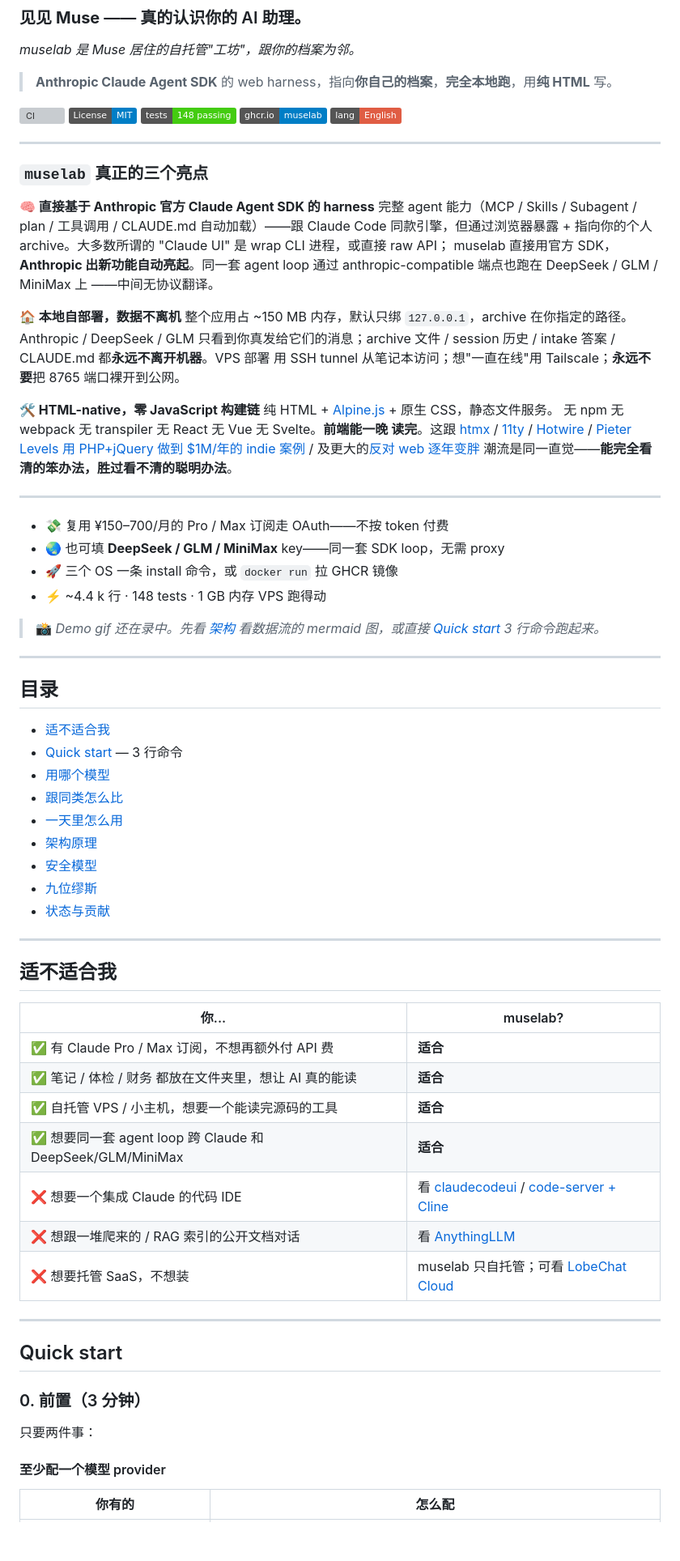
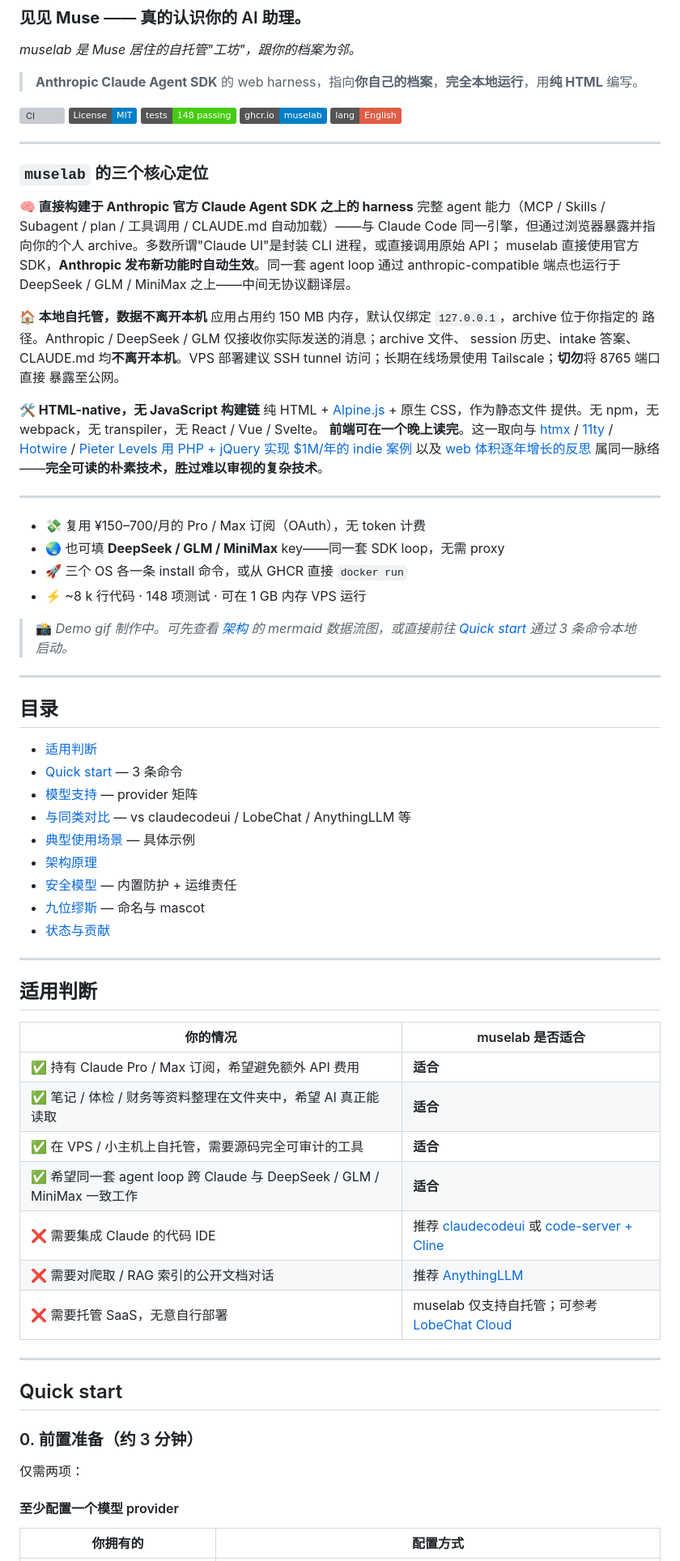
Before and after one commit to hesorchen/muselab, a Markdown page: README_zh.md, the part around one of its changes. Shown at 81% size. Rendered like a GitHub page; badges without logos; blank space fills up the shorter version; grey boxes are pictures that could not be loaded.

```diff
--- a/README_zh.md
+++ b/README_zh.md
@@ -3,7 +3,7 @@
 ### 见见 **Muse** —— 真的认识你的 AI 助理。
 *muselab 是 Muse 居住的自托管"工坊"，跟你的档案为邻。*
 
-> **Anthropic Claude Agent SDK** 的 web harness，指向**你自己的档案**，**完全本地跑**，用**纯 HTML** 写。
+> **Anthropic Claude Agent SDK** 的 web harness，指向**你自己的档案**，**完全本地运行**，用**纯 HTML** 编写。
 
 [![CI](https://github.com/hesorchen/muselab/actions/workflows/ci.yml/badge.svg)](https://github.com/hesorchen/muselab/actions/workflows/ci.yml)
 [![License: MIT](https://img.shields.io/badge/License-MIT-blue.svg)](LICENSE)
@@ -13,78 +13,78 @@
 
 ---
 
-### `muselab` 真正的三个亮点
+### `muselab` 的三个核心定位
 
-**🧠 直接基于 Anthropic 官方 Claude Agent SDK 的 harness**
+**🧠 直接构建于 Anthropic 官方 Claude Agent SDK 之上的 harness**
 完整 agent 能力（MCP / Skills / Subagent / plan / 工具调用 / CLAUDE.md
-自动加载）——跟 Claude Code 同款引擎，但通过浏览器暴露 + 指向你的个人
-archive。大多数所谓的 "Claude UI" 是 wrap CLI 进程，或直接 raw API；
-muselab 直接用官方 SDK，**Anthropic 出新功能自动亮起**。同一套 agent
-loop 通过 anthropic-compatible 端点也跑在 DeepSeek / GLM / MiniMax 上
-——中间无协议翻译。
+自动加载）——与 Claude Code 同一引擎，但通过浏览器暴露并指向你的个人
+archive。多数所谓"Claude UI"是封装 CLI 进程，或直接调用原始 API；
+muselab 直接使用官方 SDK，**Anthropic 发布新功能时自动生效**。同一套
+agent loop 通过 anthropic-compatible 端点也运行于 DeepSeek / GLM /
+MiniMax 之上——中间无协议翻译层。
 
-**🏠 本地自部署，数据不离机**
-整个应用占 ~150 MB 内存，默认只绑 `127.0.0.1`，archive 在你指定的路径。
-Anthropic / DeepSeek / GLM 只看到你真发给它们的消息；archive 文件 /
-session 历史 / intake 答案 / CLAUDE.md 都**永远不离开机器**。VPS 部署
-用 SSH tunnel 从笔记本访问；想"一直在线"用 Tailscale；**永远不要**把
-8765 端口裸开到公网。
+**🏠 本地自托管，数据不离开本机**
+应用占用约 150 MB 内存，默认仅绑定 `127.0.0.1`，archive 位于你指定的
+路径。Anthropic / DeepSeek / GLM 仅接收你实际发送的消息；archive 文件、
+session 历史、intake 答案、CLAUDE.md 均**不离开本机**。VPS 部署建议
+SSH tunnel 访问；长期在线场景使用 Tailscale；**切勿**将 8765 端口直接
+暴露至公网。
 
-**🛠 HTML-native，零 JavaScript 构建链**
-纯 HTML + [Alpine.js](https://alpinejs.dev) + 原生 CSS，静态文件服务。
-无 npm 无 webpack 无 transpiler 无 React 无 Vue 无 Svelte。**前端能一晚
-读完**。这跟 [htmx](https://htmx.org) / [11ty](https://www.11ty.dev) /
-[Hotwire](https://hotwired.dev) / [Pieter Levels 用 PHP+jQuery 做到
-$1M/年的 indie 案例](https://twitter.com/levelsio) / 及更大的[反对 web
-逐年变胖](https://infrequently.org/2024/01/performance-inequality-gap-2024/)
-潮流是同一直觉——**能完全看清的笨办法，胜过看不清的聪明办法**。
+**🛠 HTML-native，无 JavaScript 构建链**
+纯 HTML + [Alpine.js](https://alpinejs.dev) + 原生 CSS，作为静态文件
+提供。无 npm，无 webpack，无 transpiler，无 React / Vue / Svelte。
+**前端可在一个晚上读完**。这一取向与 [htmx](https://htmx.org) /
+[11ty](https://www.11ty.dev) / [Hotwire](https://hotwired.dev) /
+[Pieter Levels 用 PHP + jQuery 实现 $1M/年的 indie 案例](https://twitter.com/levelsio)
+以及 [web 体积逐年增长的反思](https://infrequently.org/2024/01/performance-inequality-gap-2024/)
+属同一脉络——**完全可读的朴素技术，胜过难以审视的复杂技术**。
 
 ---
 
-- 💸 复用 ¥150–700/月的 Pro / Max 订阅走 OAuth——不按 token 付费
+- 💸 复用 ¥150–700/月的 Pro / Max 订阅（OAuth），无 token 计费
 - 🌏 也可填 **DeepSeek / GLM / MiniMax** key——同一套 SDK loop，无需 proxy
-- 🚀 三个 OS 一条 install 命令，或 `docker run` 拉 GHCR 镜像
-- ⚡ ~4.4 k 行 · 148 tests · 1 GB 内存 VPS 跑得动
+- 🚀 三个 OS 各一条 install 命令，或从 GHCR 直接 `docker run`
+- ⚡ ~8 k 行代码 · 148 项测试 · 可在 1 GB 内存 VPS 运行
 
-> 📸 *Demo gif 还在录中。先看 [架构](#架构原理) 看数据流的 mermaid 图，或直接 [Quick start](#quick-start) 3 行命令跑起来。*
+> 📸 *Demo gif 制作中。可先查看 [架构](#架构原理) 的 mermaid 数据流图，或直接前往 [Quick start](#quick-start) 通过 3 条命令本地启动。*
 
 ---
 
 ## 目录
 
-- [适不适合我](#适不适合我)
-- [Quick start](#quick-start) — 3 行命令
-- [用哪个模型](#用哪个模型)
-- [跟同类怎么比](#跟同类怎么比)
-- [一天里怎么用](#一天里怎么用)
+- [适用判断](#适用判断)
+- [Quick start](#quick-start) — 3 条命令
+- [模型支持](#模型支持) — provider 矩阵
+- [与同类对比](#与同类对比) — vs claudecodeui / LobeChat / AnythingLLM 等
+- [典型使用场景](#典型使用场景) — 具体示例
 - [架构原理](#架构原理)
-- [安全模型](#安全模型)
-- [九位缪斯](#九位缪斯)
+- [安全模型](#安全模型) — 内置防护 + 运维责任
+- [九位缪斯](#九位缪斯) — 命名与 mascot
 - [状态与贡献](#状态与贡献)
 
 ---
 
-## 适不适合我
+## 适用判断
 
-| 你... | muselab? |
+| 你的情况 | muselab 是否适合 |
 |--------|----------|
-| ✅ 有 Claude Pro / Max 订阅，不想再额外付 API 费 | **适合** |
-| ✅ 笔记 / 体检 / 财务 都放在文件夹里，想让 AI 真的能读 | **适合** |
-| ✅ 自托管 VPS / 小主机，想要一个能读完源码的工具 | **适合** |
-| ✅ 想要同一套 agent loop 跨 Claude 和 DeepSeek/GLM/MiniMax | **适合** |
-| ❌ 想要一个集成 Claude 的代码 IDE | 看 [claudecodeui](https://github.com/siteboon/claudecodeui) / [code-server + Cline](https://github.com/cline/cline) |
-| ❌ 想跟一堆爬来的 / RAG 索引的公开文档对话 | 看 [AnythingLLM](https://github.com/Mintplex-Labs/anything-llm) |
-| ❌ 想要托管 SaaS，不想装 | muselab 只自托管；可看 [LobeChat Cloud](https://lobehub.com) |
+| ✅ 持有 Claude Pro / Max 订阅，希望避免额外 API 费用 | **适合** |
+| ✅ 笔记 / 体检 / 财务等资料整理在文件夹中，希望 AI 真正能读取 | **适合** |
+| ✅ 在 VPS / 小主机上自托管，需要源码完全可审计的工具 | **适合** |
+| ✅ 希望同一套 agent loop 跨 Claude 与 DeepSeek / GLM / MiniMax 一致工作 | **适合** |
+| ❌ 需要集成 Claude 的代码 IDE | 推荐 [claudecodeui](https://github.com/siteboon/claudecodeui) 或 [code-server + Cline](https://github.com/cline/cline) |
+| ❌ 需要对爬取 / RAG 索引的公开文档对话 | 推荐 [AnythingLLM](https://github.com/Mintplex-Labs/anything-llm) |
+| ❌ 需要托管 SaaS，无意自行部署 | muselab 仅支持自托管；可参考 [LobeChat Cloud](https://lobehub.com) |
 
 ---
 
 ## Quick start
 
-### 0. 前置（3 分钟）
+### 0. 前置准备（约 3 分钟）
 
-只要两件事：
+仅需两项：
 
-#### 至少配一个模型 provider
+#### 至少配置一个模型 provider
 
-| 你有的 | 怎么配 |
+| 你拥有的 | 配置方式 |
 |----------------|-------|
```
Also changed, not shown: other parts of README_zh.md (+93 -93 lines), README.md (+4 -4 lines).
